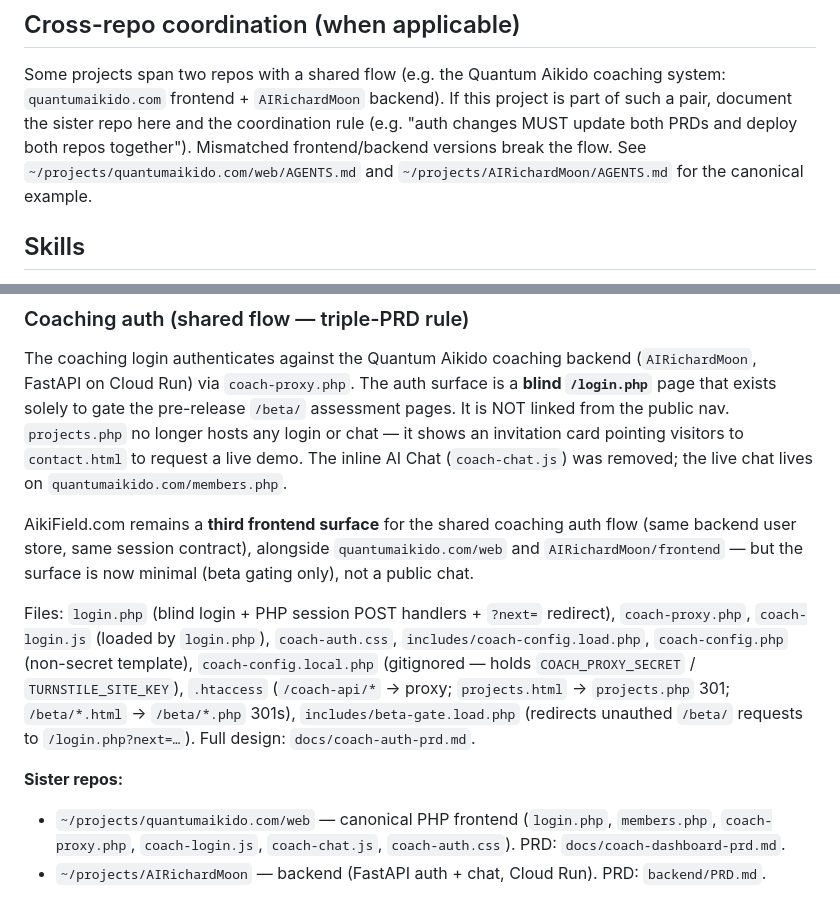
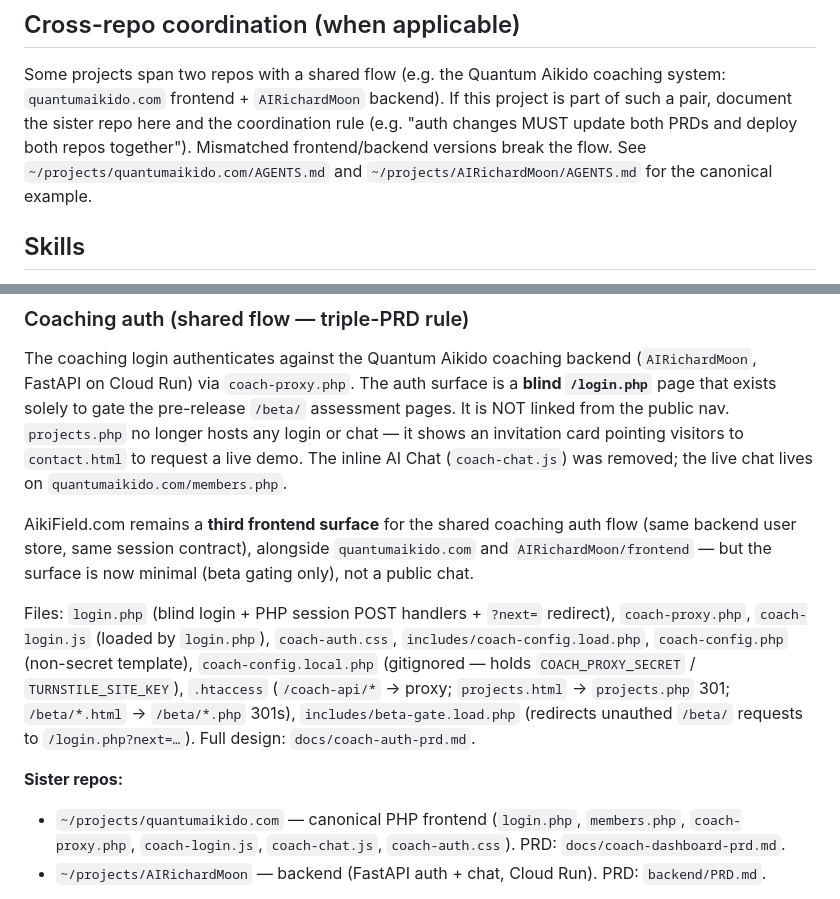
Before and after one commit to biofool/AikiField.com, a Markdown page: AGENTS.md, 2 parts joined by grey strips. GitHub-like rendering.

```diff
--- a/AGENTS.md
+++ b/AGENTS.md
@@ -121,7 +121,7 @@ coaching system: `quantumaikido.com` frontend + `AIRichardMoon` backend). If
 this project is part of such a pair, document the sister repo here and the
 coordination rule (e.g. "auth changes MUST update both PRDs and deploy both
 repos together"). Mismatched frontend/backend versions break the flow. See
-`~/projects/quantumaikido.com/web/AGENTS.md` and
+`~/projects/quantumaikido.com/AGENTS.md` and
 `~/projects/AIRichardMoon/AGENTS.md` for the canonical example.
 
 ## Skills
@@ -163,7 +163,7 @@ The inline AI Chat (`coach-chat.js`) was removed; the live chat lives on
 
 AikiField.com remains a **third frontend surface** for the shared coaching
 auth flow (same backend user store, same session contract), alongside
-`quantumaikido.com/web` and `AIRichardMoon/frontend` — but the surface is
+`quantumaikido.com` and `AIRichardMoon/frontend` — but the surface is
 now minimal (beta gating only), not a public chat.
 
 Files: `login.php` (blind login + PHP session POST handlers + `?next=`
@@ -177,7 +177,7 @@ redirect), `coach-proxy.php`, `coach-login.js` (loaded by `login.php`),
 `docs/coach-auth-prd.md`.
 
 **Sister repos:**
-- `~/projects/quantumaikido.com/web` — canonical PHP frontend (`login.php`,
+- `~/projects/quantumaikido.com` — canonical PHP frontend (`login.php`,
   `members.php`, `coach-proxy.php`, `coach-login.js`, `coach-chat.js`,
   `coach-auth.css`). PRD: `docs/coach-dashboard-prd.md`.
 - `~/projects/AIRichardMoon` — backend (FastAPI auth + chat, Cloud Run). PRD:
```
Also changed, not shown: docs/coach-auth-prd.md (+26 -4 lines).
